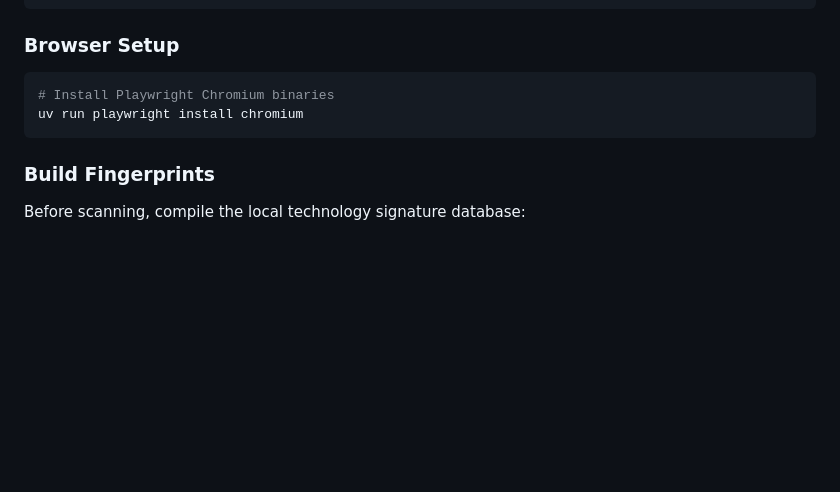
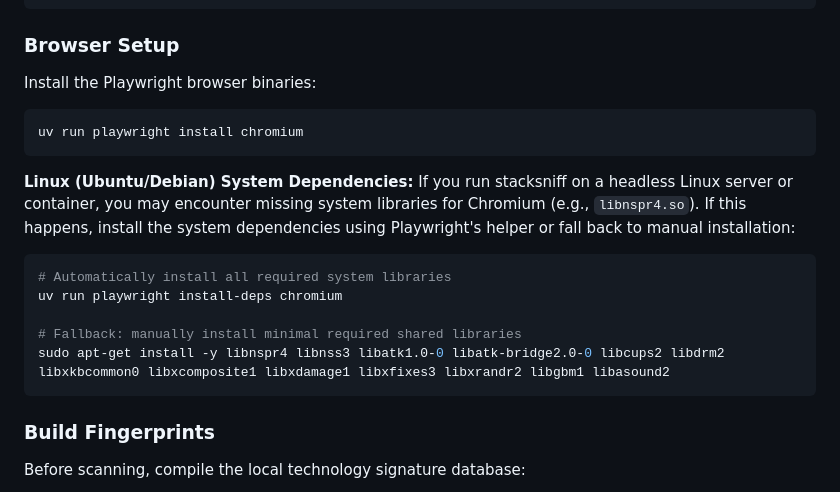
Before and after one commit to 0x7D4/stacksniff, a Markdown page: README.md, the part around the change. Rendered like a GitHub page; blank space fills up the shorter version.

Commit message:
docs: add instructions for installing Playwright system dependencies on Linux

````diff
--- a/README.md
+++ b/README.md
@@ -37,9 +37,20 @@ uv sync
 ```
 
 ### Browser Setup
+
+Install the Playwright browser binaries:
 ```bash
-# Install Playwright Chromium binaries
 uv run playwright install chromium
+```
+
+**Linux (Ubuntu/Debian) System Dependencies:**
+If you run stacksniff on a headless Linux server or container, you may encounter missing system libraries for Chromium (e.g., `libnspr4.so`). If this happens, install the system dependencies using Playwright's helper or fall back to manual installation:
+```bash
+# Automatically install all required system libraries
+uv run playwright install-deps chromium
+
+# Fallback: manually install minimal required shared libraries
+sudo apt-get install -y libnspr4 libnss3 libatk1.0-0 libatk-bridge2.0-0 libcups2 libdrm2 libxkbcommon0 libxcomposite1 libxdamage1 libxfixes3 libxrandr2 libgbm1 libasound2
 ```
 
 ### Build Fingerprints
````
